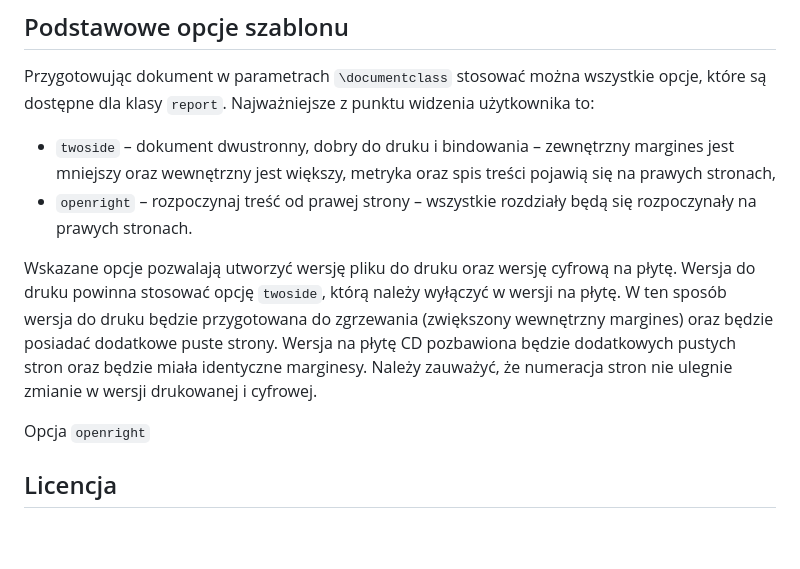
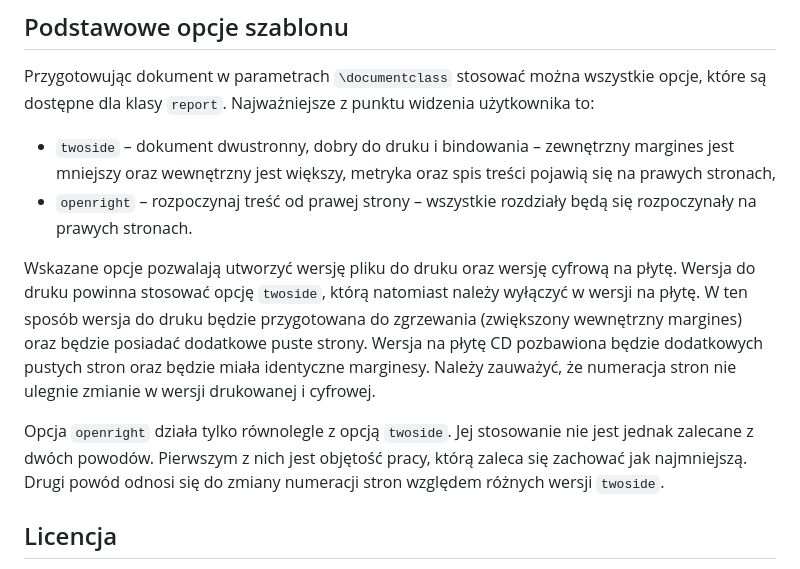
Before and after one commit to Kuszki/PolSl-Thesis-Template, a Markdown page: README.md, the part around the change. Rendered like a GitHub page; blank space fills up the shorter version.

Commit message:
Update twoside style

```diff
--- a/README.md
+++ b/README.md
@@ -58,9 +58,9 @@ Przygotowując dokument w parametrach `\documentclass` stosować można wszystki
 * `twoside` – dokument dwustronny, dobry do druku i bindowania – zewnętrzny margines jest mniejszy oraz wewnętrzny jest większy, metryka oraz spis treści pojawią się na prawych stronach,
 * `openright` – rozpoczynaj treść od prawej strony – wszystkie rozdziały będą się rozpoczynały na prawych stronach.
 
-Wskazane opcje pozwalają utworzyć wersję pliku do druku oraz wersję cyfrową na płytę. Wersja do druku powinna stosować opcję `twoside`, którą należy wyłączyć w wersji na płytę. W ten sposób wersja do druku będzie przygotowana do zgrzewania (zwiększony wewnętrzny margines) oraz będzie posiadać dodatkowe puste strony. Wersja na płytę CD pozbawiona będzie dodatkowych pustych stron oraz będzie miała identyczne marginesy. Należy zauważyć, że numeracja stron nie ulegnie zmianie w wersji drukowanej i cyfrowej.
+Wskazane opcje pozwalają utworzyć wersję pliku do druku oraz wersję cyfrową na płytę. Wersja do druku powinna stosować opcję `twoside`, którą natomiast należy wyłączyć w wersji na płytę. W ten sposób wersja do druku będzie przygotowana do zgrzewania (zwiększony wewnętrzny margines) oraz będzie posiadać dodatkowe puste strony. Wersja na płytę CD pozbawiona będzie dodatkowych pustych stron oraz będzie miała identyczne marginesy. Należy zauważyć, że numeracja stron nie ulegnie zmianie w wersji drukowanej i cyfrowej.
 
-Opcja `openright`
+Opcja `openright` działa tylko równolegle z opcją `twoside`. Jej stosowanie nie jest jednak zalecane z dwóch powodów. Pierwszym z nich jest objętość pracy, którą zaleca się zachować jak najmniejszą. Drugi powód odnosi się do zmiany numeracji stron względem różnych wersji `twoside`.
 
 ## Licencja
 
```
